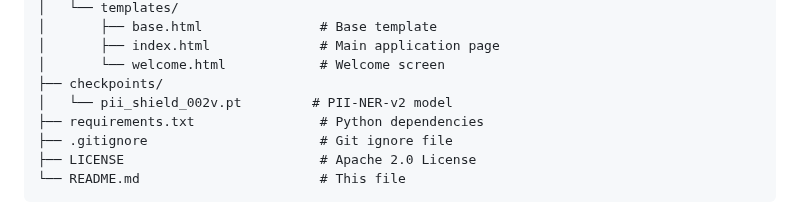
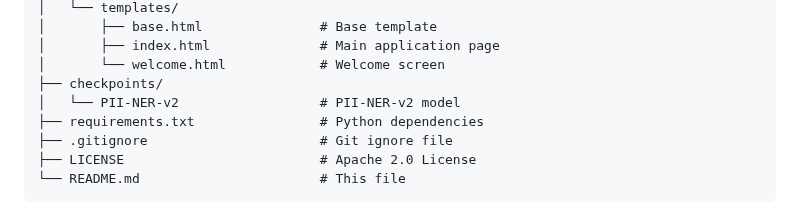
Before and after one commit to Hiida3li/ner-pii-nlp, a Markdown page: README.md, the part around the change. Drawn GitHub-style.

```diff
--- a/README.md
+++ b/README.md
@@ -256,7 +256,7 @@ ner-pii-nlp/
 │       ├── index.html              # Main application page
 │       └── welcome.html            # Welcome screen
 ├── checkpoints/
-│   └── pii_shield_002v.pt         # PII-NER-v2 model
+│   └── PII-NER-v2                  # PII-NER-v2 model
 ├── requirements.txt                # Python dependencies
 ├── .gitignore                      # Git ignore file
 ├── LICENSE                         # Apache 2.0 License
```
